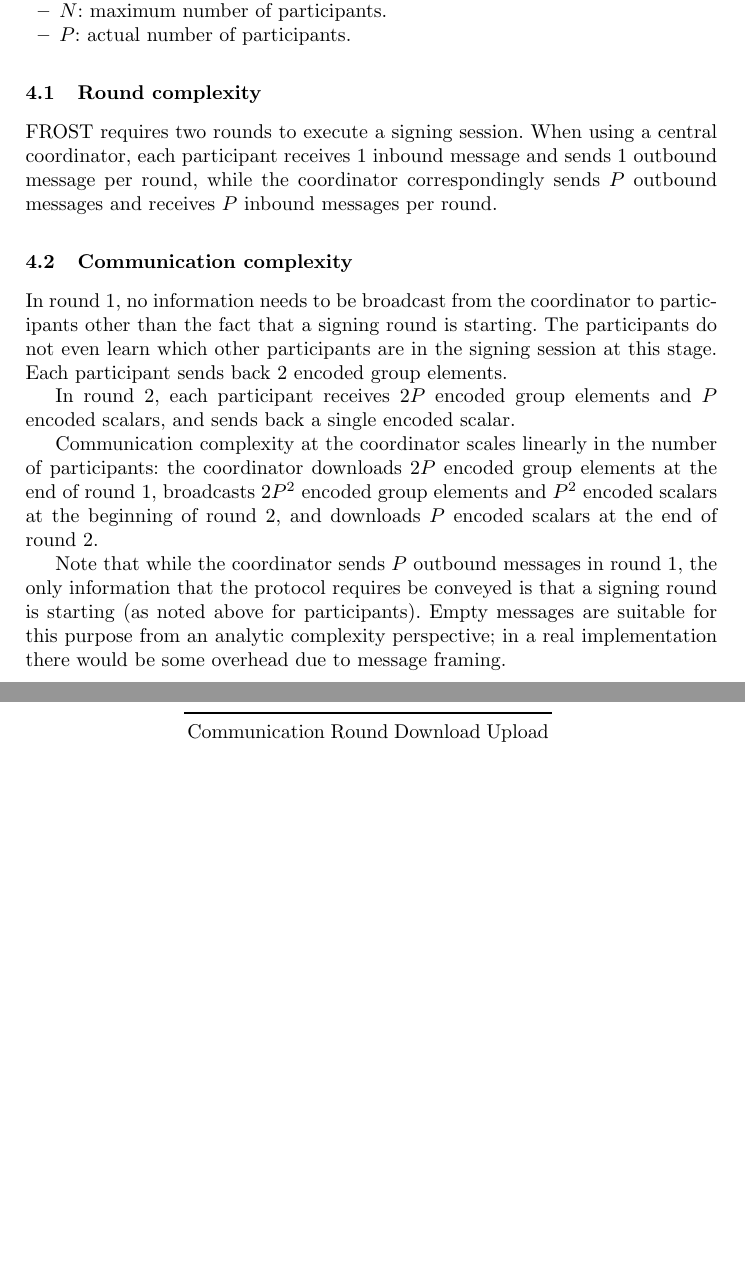
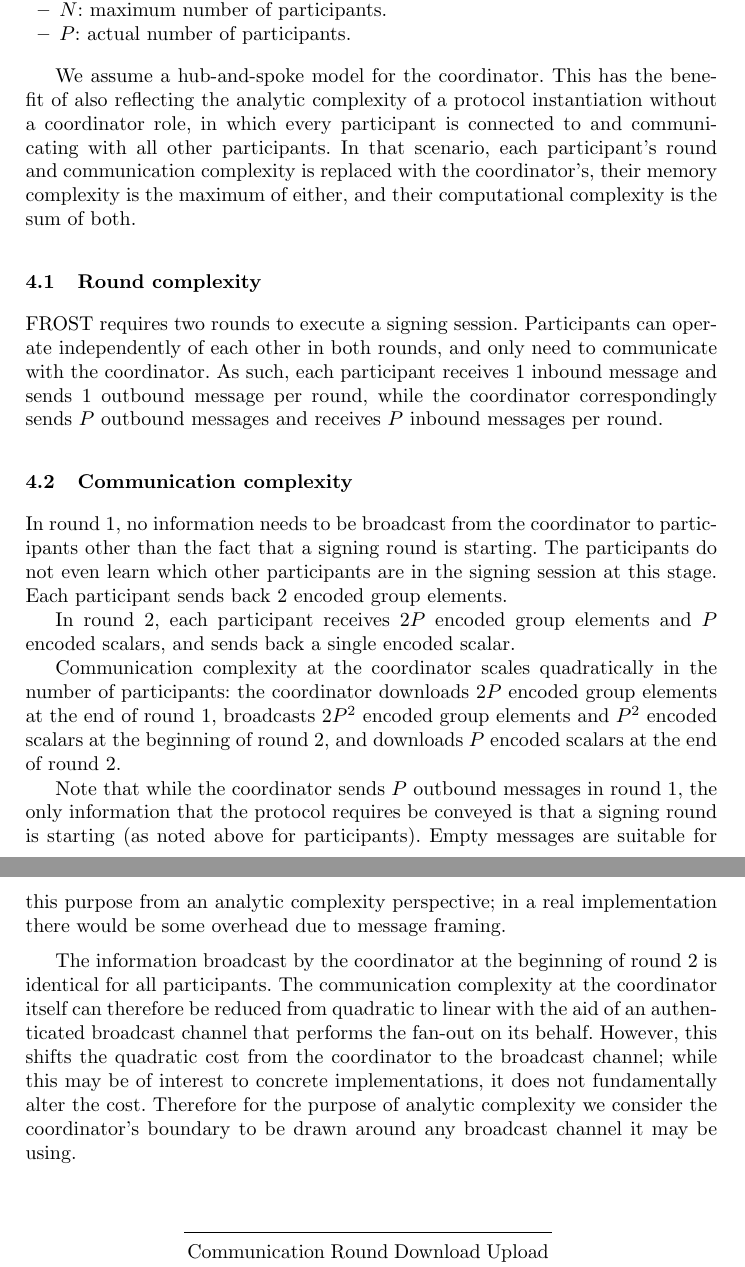
Before and after one commit to FROST-NIST/submission, a LaTeX paper (m1/main.tex, which reads m1/sections/complexity.tex): two parts of pages 18 and 19 of 28, joined at a grey line, cut so that both start at the same text, the shorter picture padded with empty space. Compiled offline with pdfLaTeX.

Commit message:
CSx.5: Clarify coordinator communication complexity and parallelism
The coordinator's communication complexity is linear in the number of
participants *relative to the participant's communication*; overall it
is quadratic (but in a way that can be offloaded).

```diff
--- a/m1/sections/complexity.tex
+++ b/m1/sections/complexity.tex
@@ -24,12 +24,21 @@
 	\item $P$: actual number of participants.
 \end{itemize}
 
+We assume a hub-and-spoke model for the coordinator. This has the benefit of
+also reflecting the analytic complexity of a protocol instantiation without a
+coordinator role, in which every participant is connected to and communicating
+with all other participants. In that scenario, each participant's round and
+communication complexity is replaced with the coordinator's, their memory
+complexity is the maximum of either, and their computational complexity is the
+sum of both.
+
 \subsection{Round complexity}
 
-FROST requires two rounds to execute a signing session. When using a central
-coordinator, each participant receives $1$ inbound message and sends $1$
-outbound message per round, while the coordinator correspondingly sends $P$
-outbound messages and receives $P$ inbound messages per round.
+FROST requires two rounds to execute a signing session. Participants can operate
+independently of each other in both rounds, and only need to communicate with
+the coordinator. As such, each participant receives $1$ inbound message and
+sends $1$ outbound message per round, while the coordinator correspondingly
+sends $P$ outbound messages and receives $P$ inbound messages per round.
 
 \subsection{Communication complexity}
 
@@ -41,17 +50,27 @@
 In round 2, each participant receives $2P$ encoded group elements and $P$
 encoded scalars, and sends back a single encoded scalar.
 
-Communication complexity at the coordinator scales linearly in the number of
-participants: the coordinator downloads $2P$ encoded group elements at the end
-of round 1, broadcasts $2P^2$ encoded group elements and $P^2$ encoded scalars
-at the beginning of round 2, and downloads $P$ encoded scalars at the end of
-round 2.
+Communication complexity at the coordinator scales quadratically in the number
+of participants: the coordinator downloads $2P$ encoded group elements at
+the end of round 1, broadcasts $2P^2$ encoded group elements and $P^2$ encoded
+scalars at the beginning of round 2, and downloads $P$ encoded scalars at the
+end of round 2.
 
 Note that while the coordinator sends $P$ outbound messages in round 1, the only
 information that the protocol requires be conveyed is that a signing round is
 starting (as noted above for participants). Empty messages are suitable for this
 purpose from an analytic complexity perspective; in a real implementation there
 would be some overhead due to message framing.
+
+The information broadcast by the coordinator at the beginning of round 2 is
+identical for all participants. The communication complexity at the coordinator
+itself can therefore be reduced from quadratic to linear with the aid of an
+authenticated broadcast channel that performs the fan-out on its behalf.
+However, this shifts the quadratic cost from the coordinator to the broadcast
+channel; while this may be of interest to concrete implementations, it does not
+fundamentally alter the cost. Therefore for the purpose of analytic complexity
+we consider the coordinator's boundary to be drawn around any broadcast channel
+it may be using.
 
 \begin{table}
 	\centering
```
